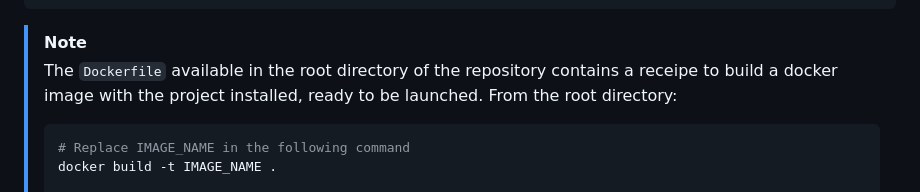
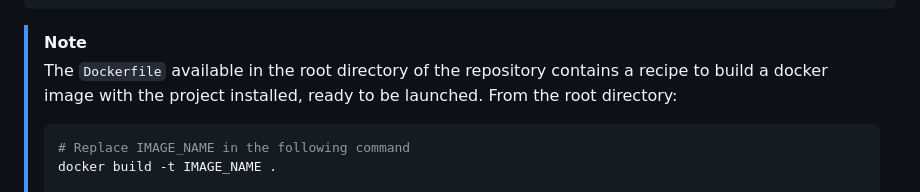
Before and after one commit to Inria-Empenn/narps_open_pipelines, a Markdown page: docs/environment.md, the part around the change. Drawn GitHub-style.

Commit message:
Codespell

````diff
--- a/docs/environment.md
+++ b/docs/environment.md
@@ -20,7 +20,7 @@ docker run -it \
 ```
 
 > [!NOTE]
-> The `Dockerfile` available in the root directory of the repository contains a receipe to build a docker image with the project installed, ready to be launched.
+> The `Dockerfile` available in the root directory of the repository contains a recipe to build a docker image with the project installed, ready to be launched.
 > From the root directory:
 >
 > ```bash
````
